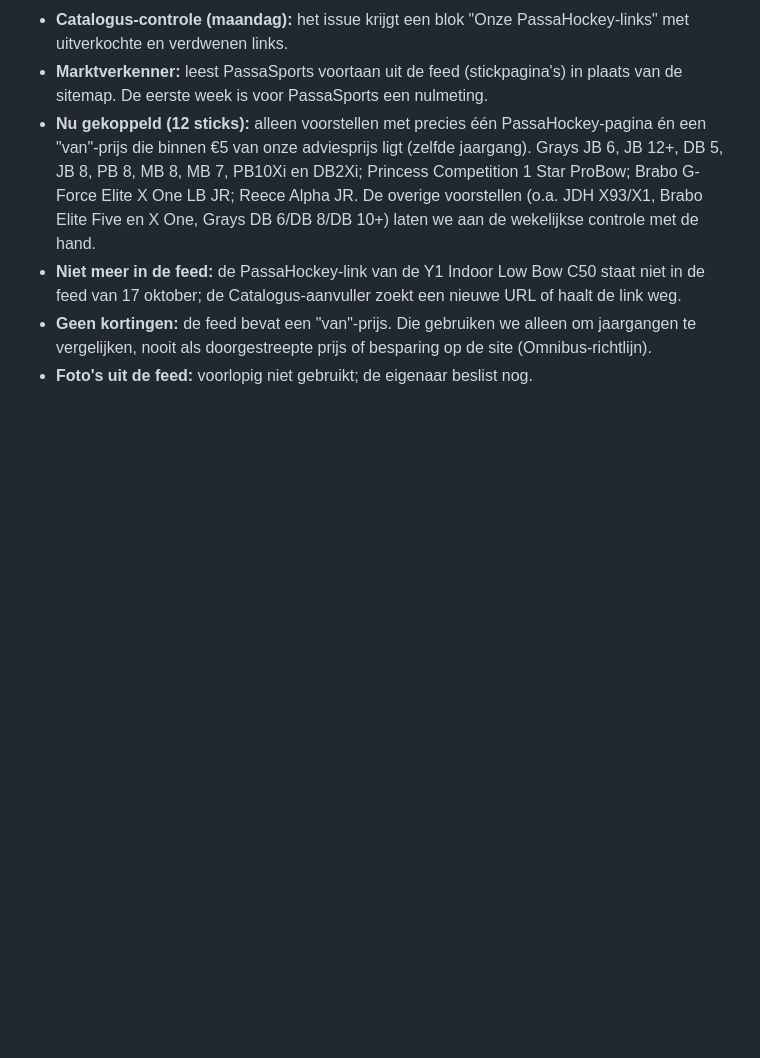
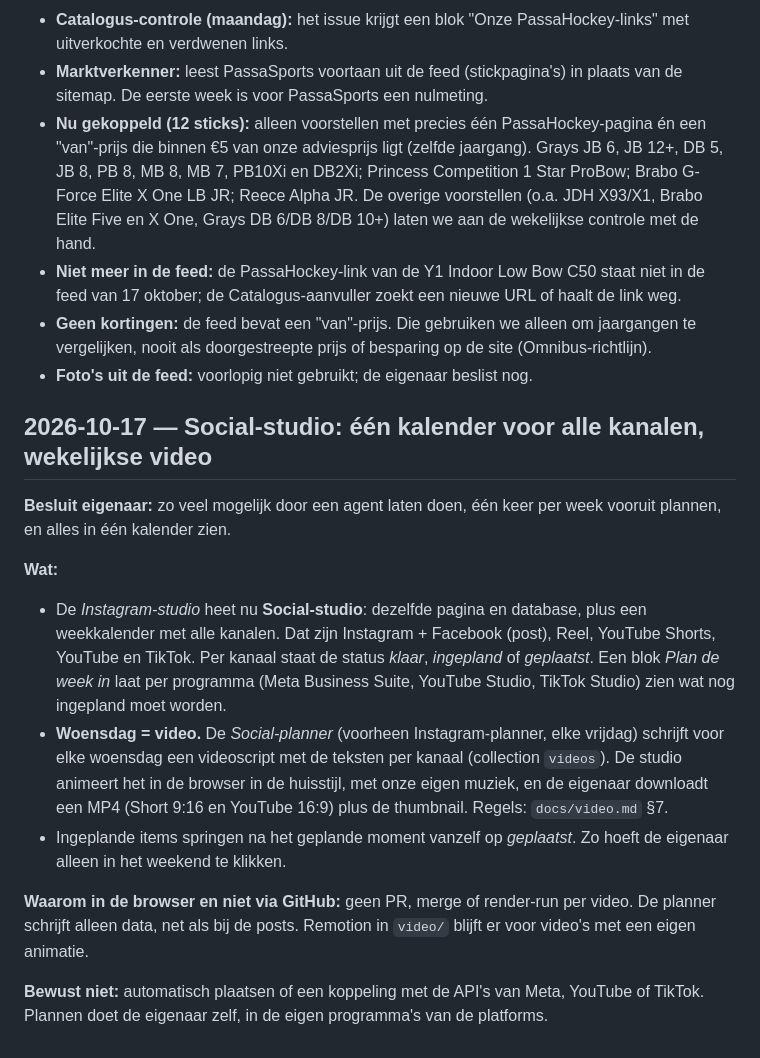
Before and after one commit to buursinkhans/jouwhockeystick, a Markdown page: docs/decision-log.md, the part around the change. GitHub-like rendering; blank space fills up the shorter version.

```diff
--- a/docs/decision-log.md
+++ b/docs/decision-log.md
@@ -779,3 +779,16 @@ De vragen en de adviesregels zelf zijn niet veranderd. De vragen over het merk v
 - **Niet meer in de feed:** de PassaHockey-link van de Y1 Indoor Low Bow C50 staat niet in de feed van 17 oktober; de Catalogus-aanvuller zoekt een nieuwe URL of haalt de link weg.
 - **Geen kortingen:** de feed bevat een "van"-prijs. Die gebruiken we alleen om jaargangen te vergelijken, nooit als doorgestreepte prijs of besparing op de site (Omnibus-richtlijn).
 - **Foto's uit de feed:** voorlopig niet gebruikt; de eigenaar beslist nog.
+
+## 2026-10-17 — Social-studio: één kalender voor alle kanalen, wekelijkse video
+
+**Besluit eigenaar:** zo veel mogelijk door een agent laten doen, één keer per week vooruit plannen, en alles in één kalender zien.
+
+**Wat:**
+- De *Instagram-studio* heet nu **Social-studio**: dezelfde pagina en database, plus een weekkalender met alle kanalen. Dat zijn Instagram + Facebook (post), Reel, YouTube Shorts, YouTube en TikTok. Per kanaal staat de status *klaar*, *ingepland* of *geplaatst*. Een blok *Plan de week in* laat per programma (Meta Business Suite, YouTube Studio, TikTok Studio) zien wat nog ingepland moet worden.
+- **Woensdag = video.** De *Social-planner* (voorheen Instagram-planner, elke vrijdag) schrijft voor elke woensdag een videoscript met de teksten per kanaal (collection `videos`). De studio animeert het in de browser in de huisstijl, met onze eigen muziek, en de eigenaar downloadt een MP4 (Short 9:16 en YouTube 16:9) plus de thumbnail. Regels: `docs/video.md` §7.
+- Ingeplande items springen na het geplande moment vanzelf op *geplaatst*. Zo hoeft de eigenaar alleen in het weekend te klikken.
+
+**Waarom in de browser en niet via GitHub:** geen PR, merge of render-run per video. De planner schrijft alleen data, net als bij de posts. Remotion in `video/` blijft er voor video's met een eigen animatie.
+
+**Bewust niet:** automatisch plaatsen of een koppeling met de API's van Meta, YouTube of TikTok. Plannen doet de eigenaar zelf, in de eigen programma's van de platforms.
```
Also changed, not shown: docs/instagram.md (+3 -3 lines), docs/video.md (+14 -2 lines).
